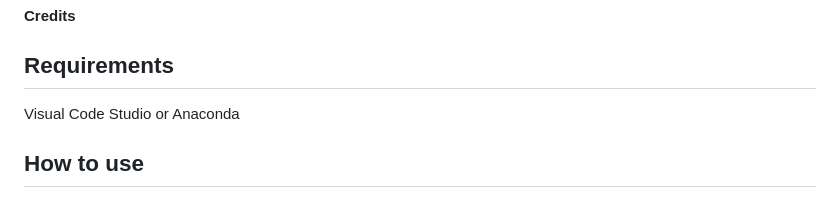
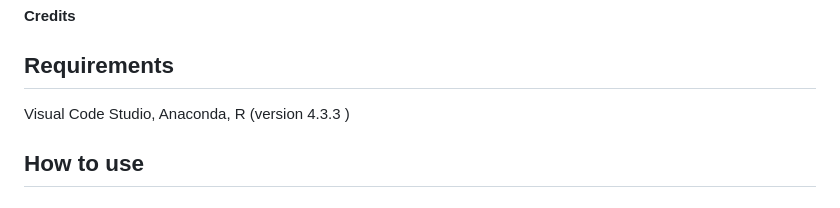
Before and after one commit to Jintonic0226/QCS_Pipeline, a Markdown page: README.md, the part around the change. Rendered like a GitHub page.

```diff
--- a/README.md
+++ b/README.md
@@ -43,7 +43,7 @@
 <p><b>Credits</b></p>
 
 <h2>Requirements</h2>
-<p>Visual Code Studio or Anaconda </p>
+<p>Visual Code Studio, Anaconda, R (version 4.3.3 )</p>
 
 <h2>How to use</h2>
 <h3>Data preparation</h3>
```
